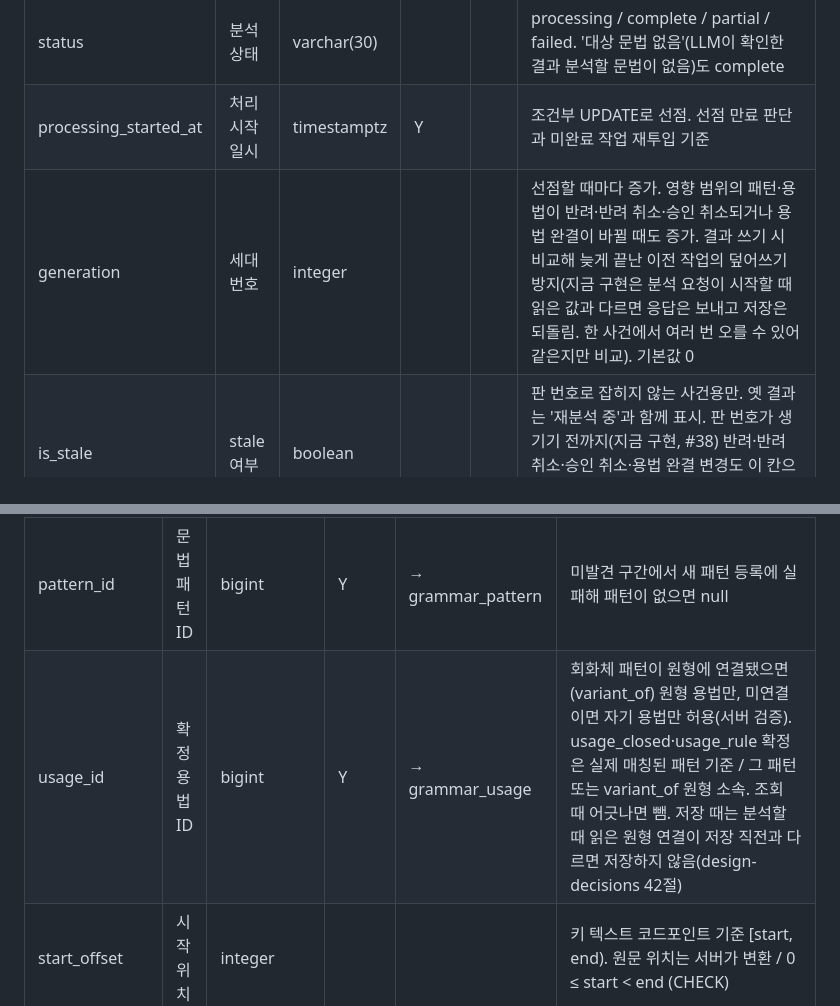
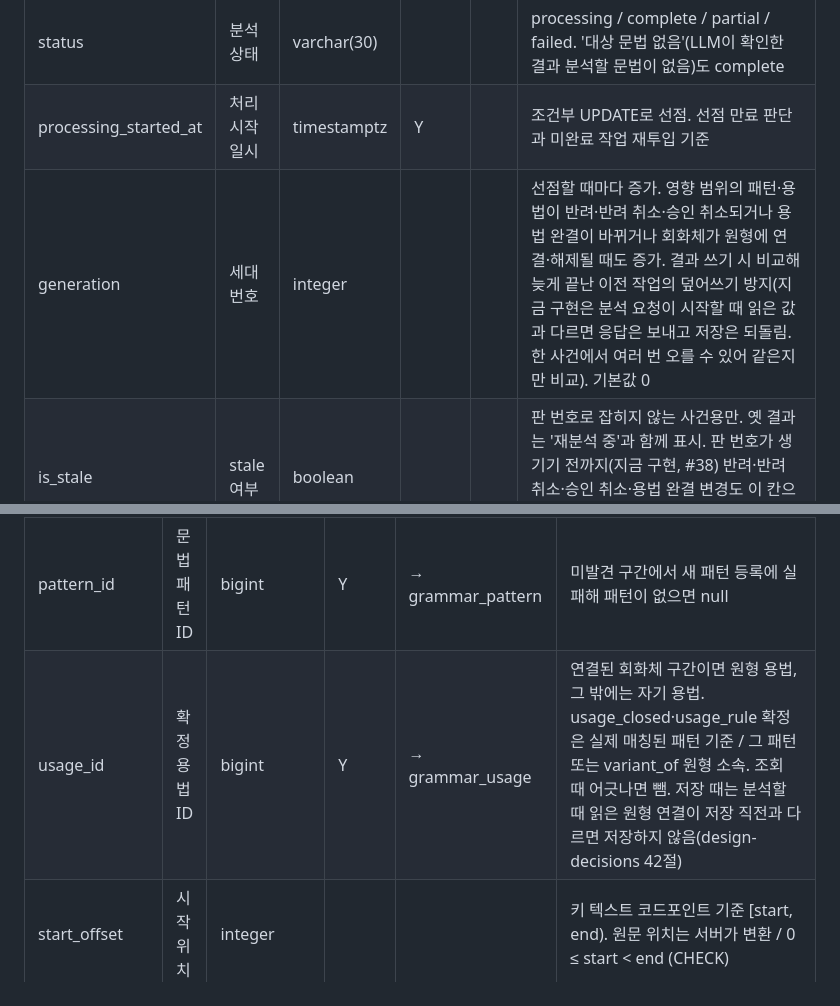
Before and after one commit to MinGyu-Kim0/dragram, a Markdown page: docs/schema/schema.md, 2 parts joined by grey strips. GitHub-like rendering.

```diff
--- a/docs/schema/schema.md
+++ b/docs/schema/schema.md
@@ -175,7 +175,7 @@
 | normalized_length | 키 텍스트 길이 | integer |  |  | 코드포인트 수. 구간 범위 검증용 |
 | status | 분석 상태 | varchar(30) |  |  | processing / complete / partial / failed. '대상 문법 없음'(LLM이 확인한 결과 분석할 문법이 없음)도 complete |
 | processing_started_at | 처리 시작일시 | timestamptz | Y |  | 조건부 UPDATE로 선점. 선점 만료 판단과 미완료 작업 재투입 기준 |
-| generation | 세대 번호 | integer |  |  | 선점할 때마다 증가. 영향 범위의 패턴·용법이 반려·반려 취소·승인 취소되거나 용법 완결이 바뀔 때도 증가. 결과 쓰기 시 비교해 늦게 끝난 이전 작업의 덮어쓰기 방지(지금 구현은 분석 요청이 시작할 때 읽은 값과 다르면 응답은 보내고 저장은 되돌림. 한 사건에서 여러 번 오를 수 있어 같은지만 비교). 기본값 0 |
+| generation | 세대 번호 | integer |  |  | 선점할 때마다 증가. 영향 범위의 패턴·용법이 반려·반려 취소·승인 취소되거나 용법 완결이 바뀌거나 회화체가 원형에 연결·해제될 때도 증가. 결과 쓰기 시 비교해 늦게 끝난 이전 작업의 덮어쓰기 방지(지금 구현은 분석 요청이 시작할 때 읽은 값과 다르면 응답은 보내고 저장은 되돌림. 한 사건에서 여러 번 오를 수 있어 같은지만 비교). 기본값 0 |
 | is_stale | stale 여부 | boolean |  |  | 판 번호로 잡히지 않는 사건용만. 옛 결과는 '재분석 중'과 함께 표시. 판 번호가 생기기 전까지(지금 구현, #38) 반려·반려 취소·승인 취소·용법 완결 변경도 이 칸으로만 기록하고, stale 분석은 다음 요청에서 다시 분석해 통째로 바꾼 뒤 false로 |
 | translation_ko | 한국어 번역 | text | Y |  | 자리표시자(⟨N1⟩) 포함 형태. 자리표시자가 모두 보존된 경우에만 저장 |
 | name_spans | 고유명사 구간 | jsonb | Y |  | [{start, end, type: person/place/org/work/other}]. 형태소·문법 후보는 보존하고 주석만 |
@@ -190,7 +190,7 @@
 | id | ID | bigint |  | PK |  |
 | analysis_id | 문장 분석 ID | bigint |  | → sentence_analysis | UNIQUE(analysis_id, pattern_id, start_offset, end_offset) WHERE pattern_id IS NOT NULL: 같은 자리의 같은 패턴 구간은 하나(중복 카드 방지 백스톱). 구간을 쓰는 모든 경로는 분석 행을 잠근 뒤 씀(재매칭은 저장 열쇠가 없는지, stale 교체는 행이 아직 fresh가 아닌지 확인). 잠금 순서는 원형 연결 advisory 잠금 → 패턴과 그 패턴을 원형으로 가리키는 회화체(id 순) → 용법 → (올릴 때) 패턴 세트 버전 → 분석 행(design-decisions 41절, 42절) |
 | pattern_id | 문법 패턴 ID | bigint | Y | → grammar_pattern | 미발견 구간에서 새 패턴 등록에 실패해 패턴이 없으면 null |
-| usage_id | 확정 용법 ID | bigint | Y | → grammar_usage | 회화체 패턴이 원형에 연결됐으면(variant_of) 원형 용법만, 미연결이면 자기 용법만 허용(서버 검증). usage_closed·usage_rule 확정은 실제 매칭된 패턴 기준 / 그 패턴 또는 variant_of 원형 소속. 조회 때 어긋나면 뺌. 저장 때는 분석할 때 읽은 원형 연결이 저장 직전과 다르면 저장하지 않음(design-decisions 42절) |
+| usage_id | 확정 용법 ID | bigint | Y | → grammar_usage | 연결된 회화체 구간이면 원형 용법, 그 밖에는 자기 용법. usage_closed·usage_rule 확정은 실제 매칭된 패턴 기준 / 그 패턴 또는 variant_of 원형 소속. 조회 때 어긋나면 뺌. 저장 때는 분석할 때 읽은 원형 연결이 저장 직전과 다르면 저장하지 않음(design-decisions 42절) |
 | start_offset | 시작 위치 | integer |  |  | 키 텍스트 코드포인트 기준 [start, end). 원문 위치는 서버가 변환 / 0 ≤ start < end (CHECK) |
 | end_offset | 끝 위치 | integer |  |  | 0 ≤ start < end (CHECK) |
 | state | 판정 상태 | varchar(30) |  |  | decided(용법이 하나로 정해짐) / not_applicable(해당 없음, 새 문법 찾지 않음) / divergent(해석 갈림) / unfound(미발견, 새 문법 등록) / unresolved(미확정·지원 범위 밖). 확정·미검수 표시는 저장하지 않고 조회 시 정함: usage_id의 grammar_usage.status, 그 용법이 속한 패턴(grammar_usage.pattern_id, 회화체 구간이면 원형)의 status, pattern_id(실제 매칭된 패턴)의 status, pattern_id가 연결된 원형(variant_of)의 status가 모두 approved면 확정, 하나라도 pending이면 미검수, 하나라도 rejected면 응답에서 뺌. alternatives의 각 usage_id도 주 용법과 같은 네 가지(그 용법, 그 용법의 소속 패턴, pattern_id, pattern_id가 연결된 원형)와 소속(pattern_id나 그 원형)으로 따로 검사(pending이면 그 대안에 배지, rejected면 그 대안만 뺌). 주 용법 쪽이 rejected면 구간째 뺌(대안을 주 용법으로 올리지 않음). unresolved는 pattern_id와 그 원형(연결됐으면)의 status만 봄(이름은 매칭된 패턴 이름, 설명 없음) / 상태별 칸(CHECK): decided면 usage_id 필수, divergent면 usage_id 필수이고 alternatives가 비어 있지 않음, unresolved면 usage_id·alternatives 모두 NULL(candidates·pattern_id는 남김), 그 밖에는 alternatives NULL |
```
Also changed, not shown: docs/design-decisions.md (+7 -5 lines), docs/requirements.md (+2 -2 lines).
